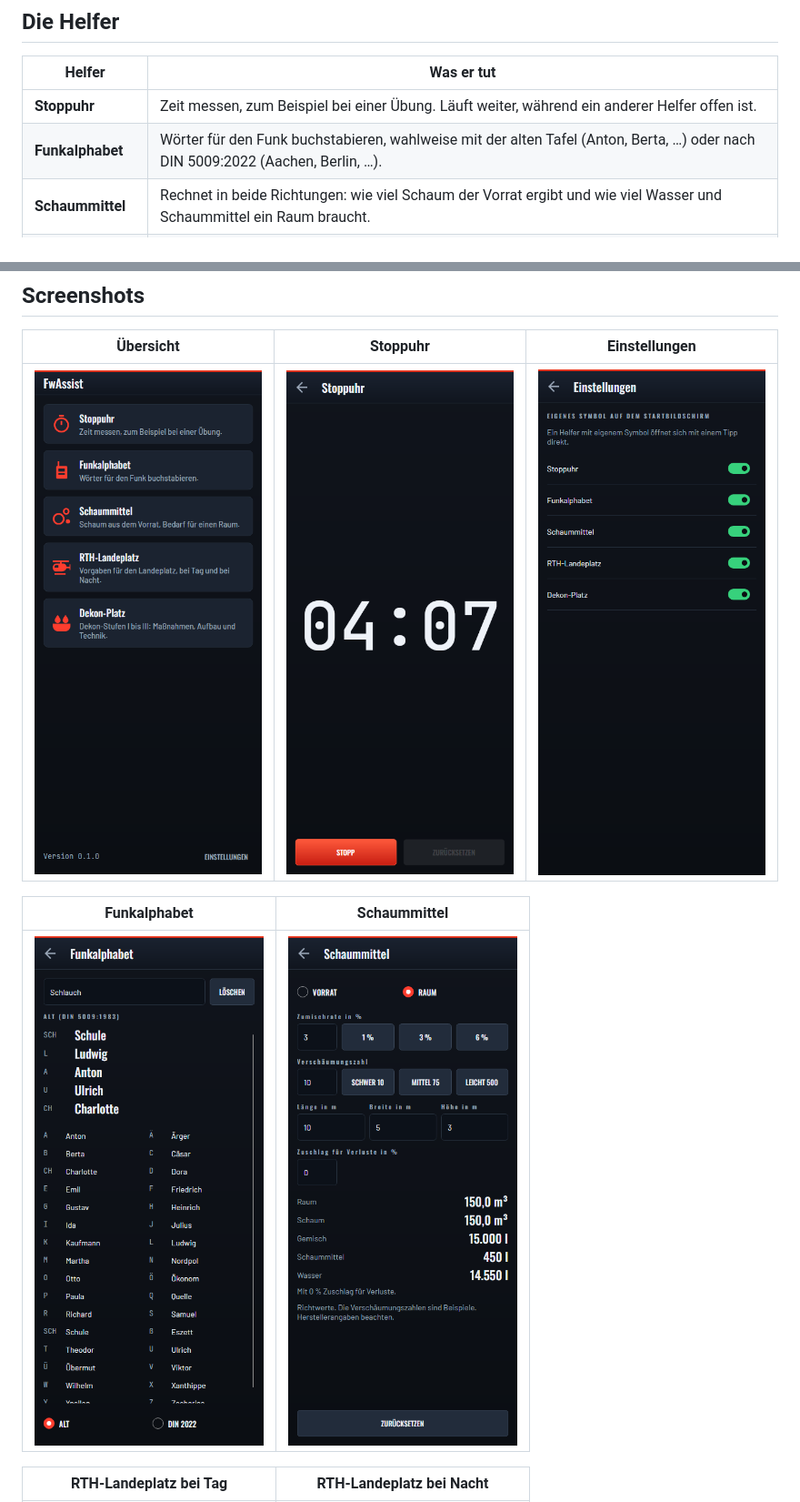
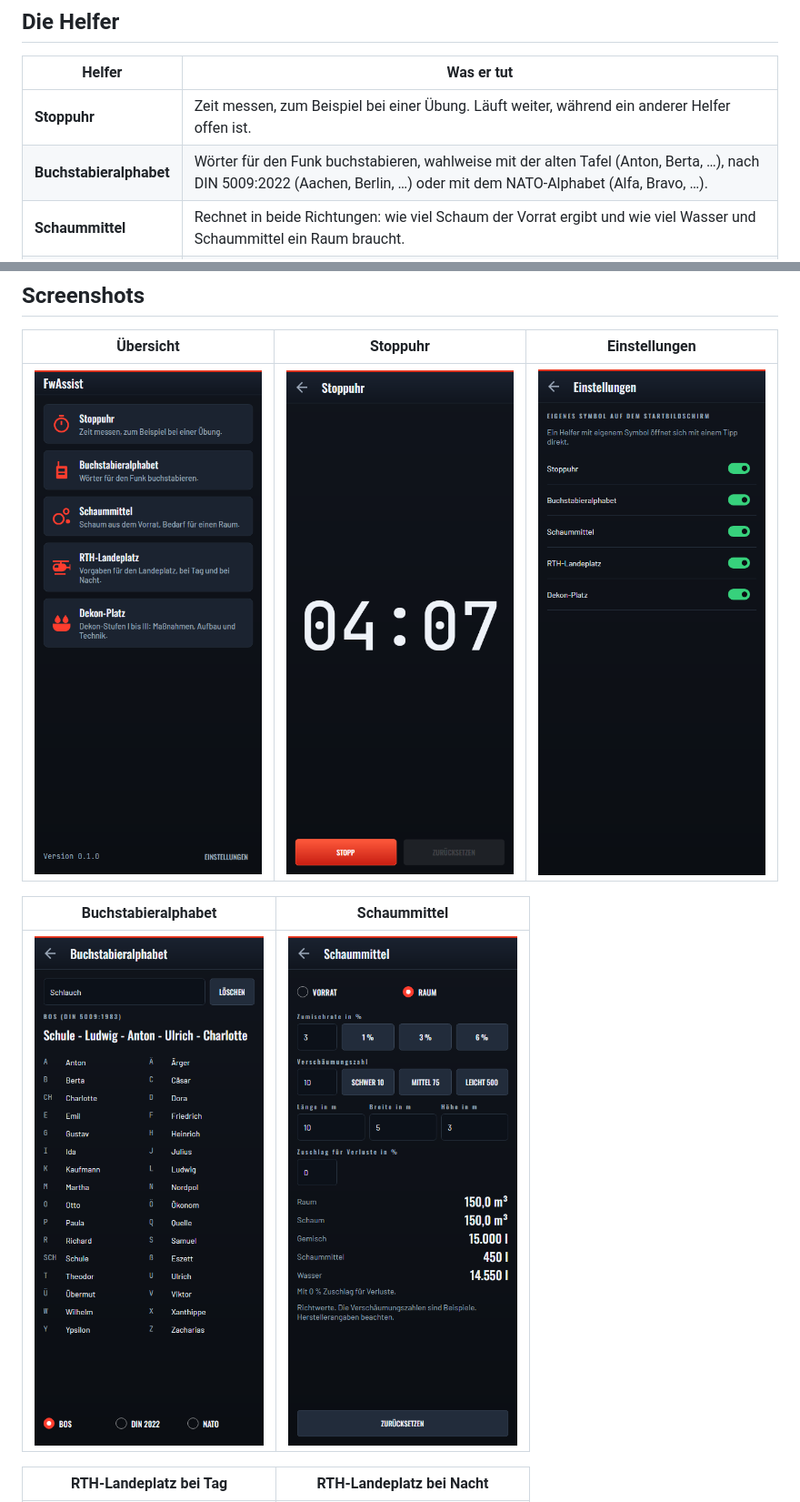
Before and after one commit to CodeForFire/FwAssist, a Markdown page: README.md, 2 parts joined by grey strips. Shown at 91% size. Rendered like a GitHub page; pictures changed too: docs/screenshots/01-uebersicht.png, docs/screenshots/03-einstellungen.png, docs/screenshots/04-funkalphabet.png.

```diff
--- a/README.md
+++ b/README.md
@@ -24,7 +24,7 @@ deshalb auch so aus.
 | Helfer | Was er tut |
 |---|---|
 | **Stoppuhr** | Zeit messen, zum Beispiel bei einer Übung. Läuft weiter, während ein anderer Helfer offen ist. |
-| **Funkalphabet** | Wörter für den Funk buchstabieren, wahlweise mit der alten Tafel (Anton, Berta, …) oder nach DIN 5009:2022 (Aachen, Berlin, …). |
+| **Buchstabieralphabet** | Wörter für den Funk buchstabieren, wahlweise mit der alten Tafel (Anton, Berta, …), nach DIN 5009:2022 (Aachen, Berlin, …) oder mit dem NATO-Alphabet (Alfa, Bravo, …). |
 | **Schaummittel** | Rechnet in beide Richtungen: wie viel Schaum der Vorrat ergibt und wie viel Wasser und Schaummittel ein Raum braucht. |
 | **RTH-Landeplatz** | Vorgaben und Ablauf, wenn die Feuerwehr einen Landeplatz für den Rettungshubschrauber vorbereitet, getrennt für Tag und Nacht. |
 | **Dekon-Platz** | Dekon-Stufen I bis III: Sofortmaßnahmen, Aufbau und Plan für Stufe II, Technik und Ablauf für Stufe III. |
@@ -73,5 +73,5 @@ weiteren Helfer.
 |---|---|---|
 | ![Übersicht](docs/screenshots/01-uebersicht.png) | ![Stoppuhr](docs/screenshots/02-stoppuhr.png) | ![Einstellungen](docs/screenshots/03-einstellungen.png) |
 
-| Funkalphabet | Schaummittel |
+| Buchstabieralphabet | Schaummittel |
 |---|---|
```
Also changed, not shown: other parts of README.md (+1 -1 lines), changelog.d/+buchstabieralphabet-nato.changed.md (added, +1 -0 lines), docs/play/listing-de-DE.md (+1 -1 lines), docs/play/screenshots/01-uebersicht.png, docs/play/screenshots/03-einstellungen.png, docs/play/screenshots/04-funkalphabet.png, 8 other files.
